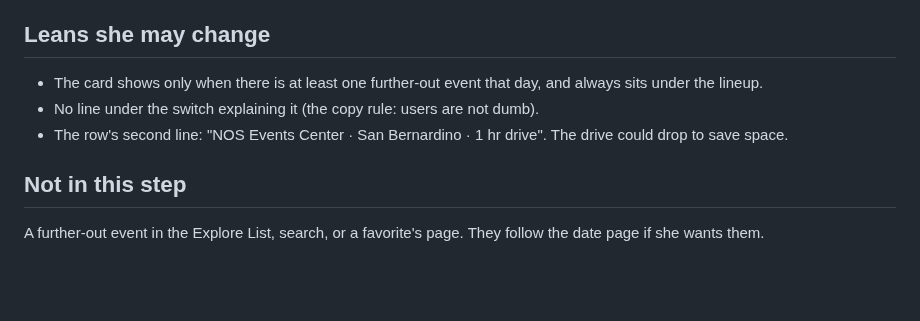
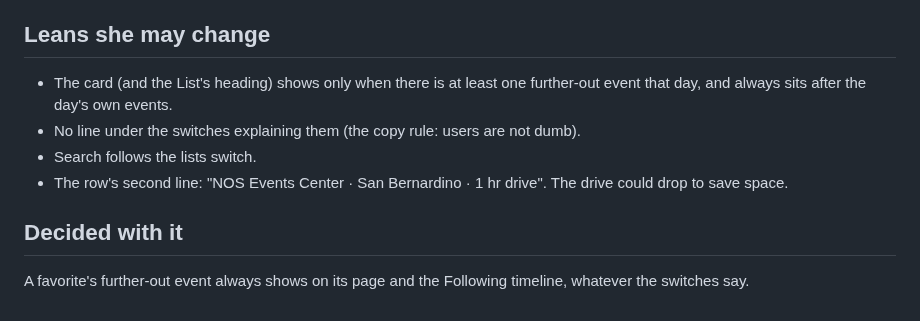
Before and after one commit to kylieau/fan-friction, a Markdown page: docs/product/further-out-proposal.md, the part around one of its changes. Rendered like a GitHub page; blank space fills up the shorter version.

```diff
--- a/docs/product/further-out-proposal.md
+++ b/docs/product/further-out-proposal.md
@@ -24,9 +30,10 @@ Escape Halloween (Insomniac, NOS Events Center, San Bernardino, Oct 30–31) is
 - **What it never does:** change the verdict, take a friction word, or count toward the day's total.
 
 ## Leans she may change
-- The card shows only when there is at least one further-out event that day, and always sits under the lineup.
-- No line under the switch explaining it (the copy rule: users are not dumb).
+- The card (and the List's heading) shows only when there is at least one further-out event that day, and always sits after the day's own events.
+- No line under the switches explaining them (the copy rule: users are not dumb).
+- Search follows the lists switch.
 - The row's second line: "NOS Events Center · San Bernardino · 1 hr drive". The drive could drop to save space.
 
-## Not in this step
-A further-out event in the Explore List, search, or a favorite's page. They follow the date page if she wants them.
+## Decided with it
+A favorite's further-out event always shows on its page and the Following timeline, whatever the switches say.
```
Also changed, not shown: other parts of docs/product/further-out-proposal.md (+8 -2 lines), docs/product/product-decisions.md (+1 -0 lines), docs/product/further-out-mock-list.png (added), docs/product/further-out-mock-settings.png.
